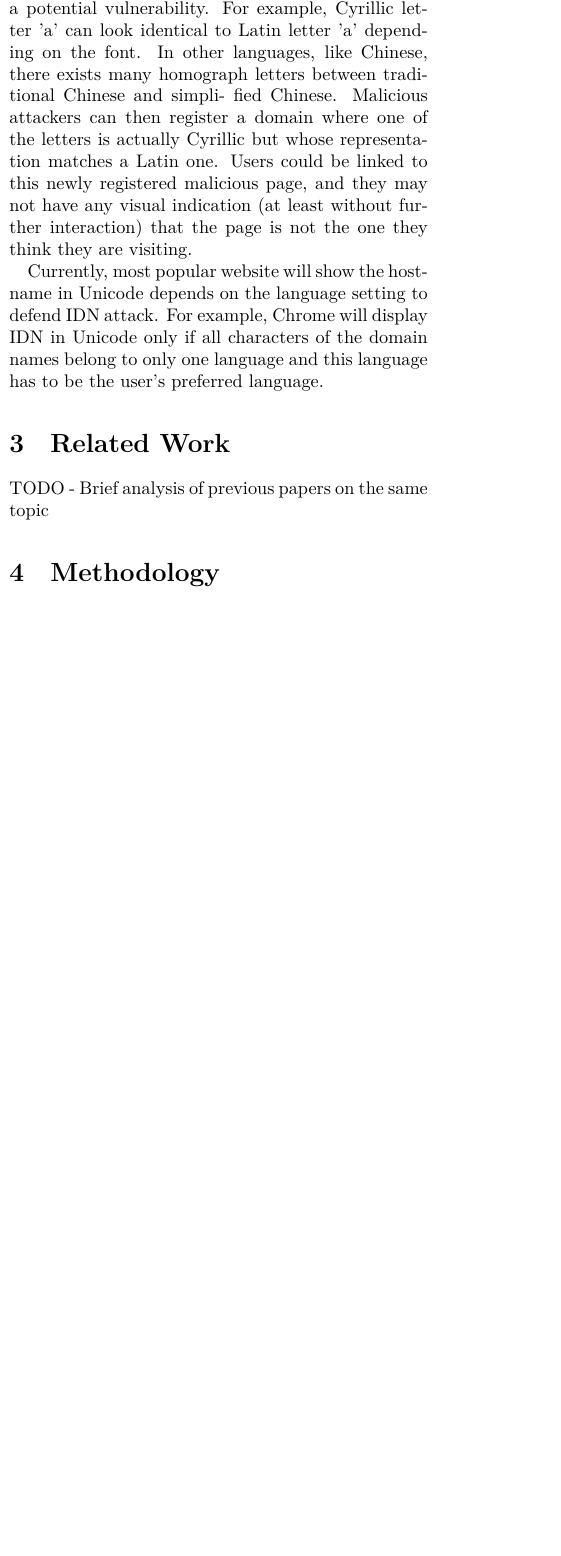
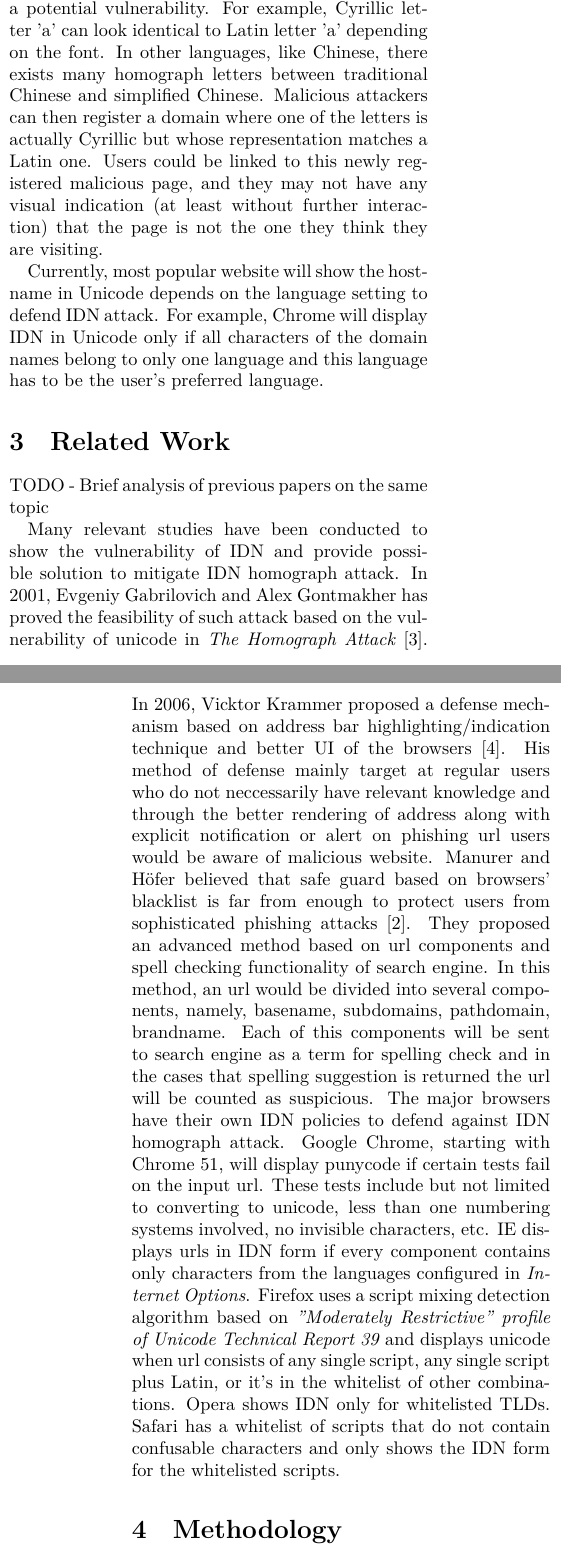
Before and after one commit to jsidrach/idn-homograph-attack, a LaTeX document (docs/paper.tex): part of one column of page 1 of 5 before the commit and two parts of the columns of pages 1 and 2 of 5 after it, the two joined at a grey line, cut so that both start at the same text, the shorter picture padded with empty space. Compiled offline with XeLaTeX.

Commit message:
Related work and reference update

```diff
--- a/docs/paper.tex
+++ b/docs/paper.tex
@@ -43,4 +44,3 @@ TODO
 - IDN: history, explanation
 - Browsers: display of IDNs, algorithms
 
-Domain name system contains the relationship between domain names with Internet Protocol(IP) address. It can can translate domain names to Internet Protocol(IP) address. At beginning, domain names support only ASCII characters. In 1996, Internationalized Domain Name (IDN) was proposed by Martin Drst for the purpose of letting non-English speaking people use Internet without additional restrictions. This extension involves representing Unicode characters in ASCII using Punycode, so that they could be then rendered back into their Unicode representation. Homograph letters (different letters whose representation is almost, if not, the same), however, present a potential vulnerability. For example, Cyrillic letter ’a’ can look identical to Latin letter ’a’ depending on the font. In other languages, like Chinese, there exists many homograph letters between traditional Chinese and simpli- fied Chinese. Malicious attackers can then register a domain where one of the letters is actually Cyrillic but whose representation matches a Latin one. Users could be linked to this newly registered malicious page, and they may not have any visual indication (at least without further interaction) that the page is not the one they think they are visiting.
@@ -47,9 +52,31 @@ Domain name system contains the relationship between domain names with Internet
+Homograph letters (different letters whose representation is almost, if not, the same), however, present a potential vulnerability.
+For example, Cyrillic letter ’a’ can look identical to Latin letter ’a’ depending on the font.
+In other languages, like Chinese, there exists many homograph letters between traditional Chinese and simplified Chinese.
+Malicious attackers can then register a domain where one of the letters is actually Cyrillic but whose representation matches a Latin one.
+Users could be linked to this newly registered malicious page, and they may not have any visual indication (at least without further interaction) that the page is not the one they think they are visiting.
 
-Currently, most popular website will show the hostname in Unicode depends on the language setting to defend IDN attack. For example, Chrome will display IDN in Unicode only if all characters of the domain names belong to only one language and this language has to be the user's preferred language.
+Currently, most popular website will show the hostname in Unicode depends on the language setting to defend IDN attack.
+For example, Chrome will display IDN in Unicode only if all characters of the domain names belong to only one language and this language has to be the user's preferred language.
 
 \section{Related Work}
 TODO
 - Brief analysis of previous papers on the same topic
+
+Many relevant studies have been conducted to show the vulnerability of IDN and provide possible solution to mitigate IDN homograph attack.
+In 2001, Evgeniy Gabrilovich and Alex Gontmakher has proved the feasibility of such attack based on the vulnerability of unicode in \textit{The Homograph Attack}~\cite{theHomoAttack}.
+In 2006, Vicktor Krammer proposed a defense mechanism based on address bar highlighting/indication technique and better UI of the browsers~\cite{phishdefenseKV}.
+His method of defense mainly target at regular users who do not neccessarily have relevant knowledge and through the better rendering of address along with explicit notification or alert on phishing url users would be aware of malicious website.
+Manurer and Höfer believed that safe guard based on browsers' blacklist is far from enough to protect users from sophisticated phishing attacks~\cite{proc-eds-2012}.
+They proposed an advanced method based on url components and spell checking functionality of search engine.
+In this method, an url would be divided into several components, namely, basename, subdomains, pathdomain, brandname.
+Each of this components will be sent to search engine as a term for spelling check and in the cases that spelling suggestion is returned the url will be counted as suspicious.
+The major browsers have their own IDN policies to defend against IDN homograph attack.
+Google Chrome, starting with Chrome 51, will display punycode if certain tests fail on the input url.
+These tests include but not limited to converting to unicode, less than one numbering systems involved, no invisible characters, etc.
+IE displays urls in IDN form if every component contains only characters from the languages configured in \textit{Internet Options}.
+Firefox uses a script mixing detection algorithm based on \textit{"Moderately Restrictive" profile of Unicode Technical Report 39} and displays unicode when url consists of any single script, any single script plus Latin, or it's in the whitelist of other combinations.
+Opera shows IDN only for whitelisted TLDs.
+Safari has a whitelist of scripts that do not contain confusable characters and only shows the IDN form for the whitelisted scripts.
 
 \section{Methodology}
 Our data collection involves two primary sources.
```
Also changed, not shown: docs/bibliography.bib (+29 -0 lines), docs/fakegoogle.png (added), docs/google.png (added), docs/paper.pdf, paper.pdf (added), docs/paper.tex (12 more changed lines).
